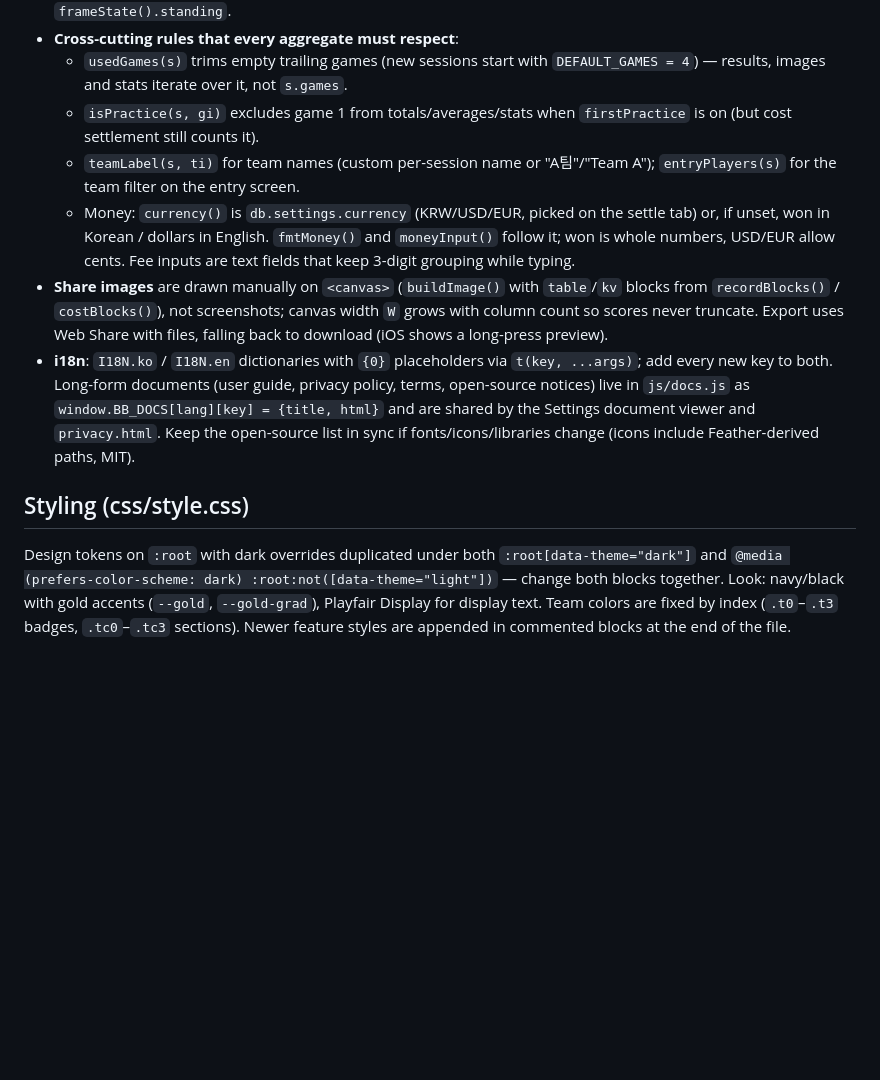
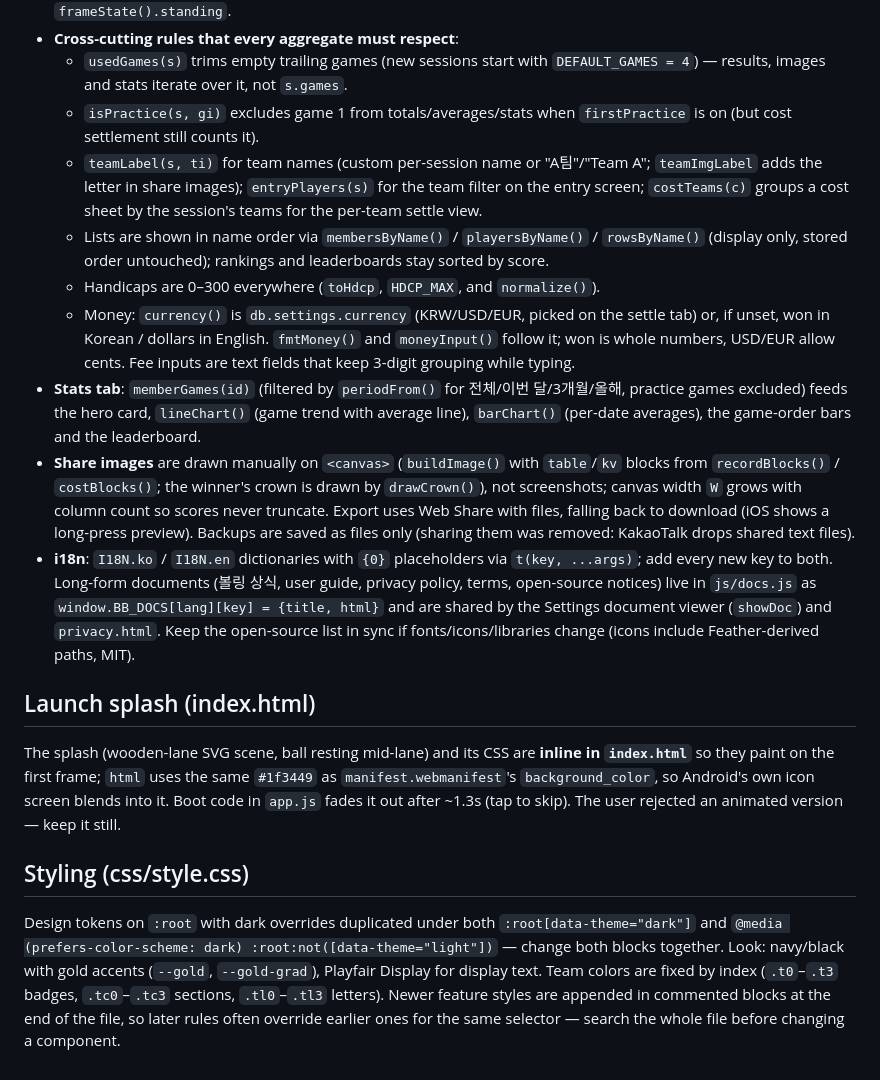
Before and after one commit to sedapa2010-K/best-bowling, a Markdown page: CLAUDE.md, the part around one of its changes. Drawn GitHub-style; blank space fills up the shorter version.

Commit message:
CLAUDE.md: record-locking, mode fallback, splash, sorting, stats and styling notes
Co-Authored-By: Claude Opus 5.5 <noreply@anthropic.com>

```diff
--- a/CLAUDE.md
+++ b/CLAUDE.md
@@ -37,11 +39,18 @@ Single IIFE, ordered top to bottom: i18n → storage → UI state → icons →
 - **Cross-cutting rules that every aggregate must respect**:
   - `usedGames(s)` trims empty trailing games (new sessions start with `DEFAULT_GAMES = 4`) — results, images and stats iterate over it, not `s.games`.
   - `isPractice(s, gi)` excludes game 1 from totals/averages/stats when `firstPractice` is on (but cost settlement still counts it).
-  - `teamLabel(s, ti)` for team names (custom per-session name or "A팀"/"Team A"); `entryPlayers(s)` for the team filter on the entry screen.
+  - `teamLabel(s, ti)` for team names (custom per-session name or "A팀"/"Team A"; `teamImgLabel` adds the letter in share images); `entryPlayers(s)` for the team filter on the entry screen; `costTeams(c)` groups a cost sheet by the session's teams for the per-team settle view.
+  - Lists are shown in name order via `membersByName()` / `playersByName()` / `rowsByName()` (display only, stored order untouched); rankings and leaderboards stay sorted by score.
+  - Handicaps are 0–300 everywhere (`toHdcp`, `HDCP_MAX`, and `normalize()`).
   - Money: `currency()` is `db.settings.currency` (KRW/USD/EUR, picked on the settle tab) or, if unset, won in Korean / dollars in English. `fmtMoney()` and `moneyInput()` follow it; won is whole numbers, USD/EUR allow cents. Fee inputs are text fields that keep 3-digit grouping while typing.
-- **Share images** are drawn manually on `<canvas>` (`buildImage()` with `table`/`kv` blocks from `recordBlocks()` / `costBlocks()`), not screenshots; canvas width `W` grows with column count so scores never truncate. Export uses Web Share with files, falling back to download (iOS shows a long-press preview).
-- **i18n**: `I18N.ko` / `I18N.en` dictionaries with `{0}` placeholders via `t(key, ...args)`; add every new key to both. Long-form documents (user guide, privacy policy, terms, open-source notices) live in `js/docs.js` as `window.BB_DOCS[lang][key] = {title, html}` and are shared by the Settings document viewer and `privacy.html`. Keep the open-source list in sync if fonts/icons/libraries change (icons include Feather-derived paths, MIT).
+- **Stats tab**: `memberGames(id)` (filtered by `periodFrom()` for 전체/이번 달/3개월/올해, practice games excluded) feeds the hero card, `lineChart()` (game trend with average line), `barChart()` (per-date averages), the game-order bars and the leaderboard.
+- **Share images** are drawn manually on `<canvas>` (`buildImage()` with `table`/`kv` blocks from `recordBlocks()` / `costBlocks()`; the winner's crown is drawn by `drawCrown()`), not screenshots; canvas width `W` grows with column count so scores never truncate. Export uses Web Share with files, falling back to download (iOS shows a long-press preview). Backups are saved as files only (sharing them was removed: KakaoTalk drops shared text files).
+- **i18n**: `I18N.ko` / `I18N.en` dictionaries with `{0}` placeholders via `t(key, ...args)`; add every new key to both. Long-form documents (볼링 상식, user guide, privacy policy, terms, open-source notices) live in `js/docs.js` as `window.BB_DOCS[lang][key] = {title, html}` and are shared by the Settings document viewer (`showDoc`) and `privacy.html`. Keep the open-source list in sync if fonts/icons/libraries change (icons include Feather-derived paths, MIT).
+
+## Launch splash (index.html)
+
+The splash (wooden-lane SVG scene, ball resting mid-lane) and its CSS are **inline in `index.html`** so they paint on the first frame; `html` uses the same `#1f3449` as `manifest.webmanifest`'s `background_color`, so Android's own icon screen blends into it. Boot code in `app.js` fades it out after ~1.3s (tap to skip). The user rejected an animated version — keep it still.
 
 ## Styling (css/style.css)
 
-Design tokens on `:root` with dark overrides duplicated under both `:root[data-theme="dark"]` and `@media (prefers-color-scheme: dark) :root:not([data-theme="light"])` — change both blocks together. Look: navy/black with gold accents (`--gold`, `--gold-grad`), Playfair Display for display text. Team colors are fixed by index (`.t0`–`.t3` badges, `.tc0`–`.tc3` sections). Newer feature styles are appended in commented blocks at the end of the file.
+Design tokens on `:root` with dark overrides duplicated under both `:root[data-theme="dark"]` and `@media (prefers-color-scheme: dark) :root:not([data-theme="light"])` — change both blocks together. Look: navy/black with gold accents (`--gold`, `--gold-grad`), Playfair Display for display text. Team colors are fixed by index (`.t0`–`.t3` badges, `.tc0`–`.tc3` sections, `.tl0`–`.tl3` letters). Newer feature styles are appended in commented blocks at the end of the file, so later rules often override earlier ones for the same selector — search the whole file before changing a component.
```
Also changed, not shown: other parts of CLAUDE.md (+7 -5 lines).
